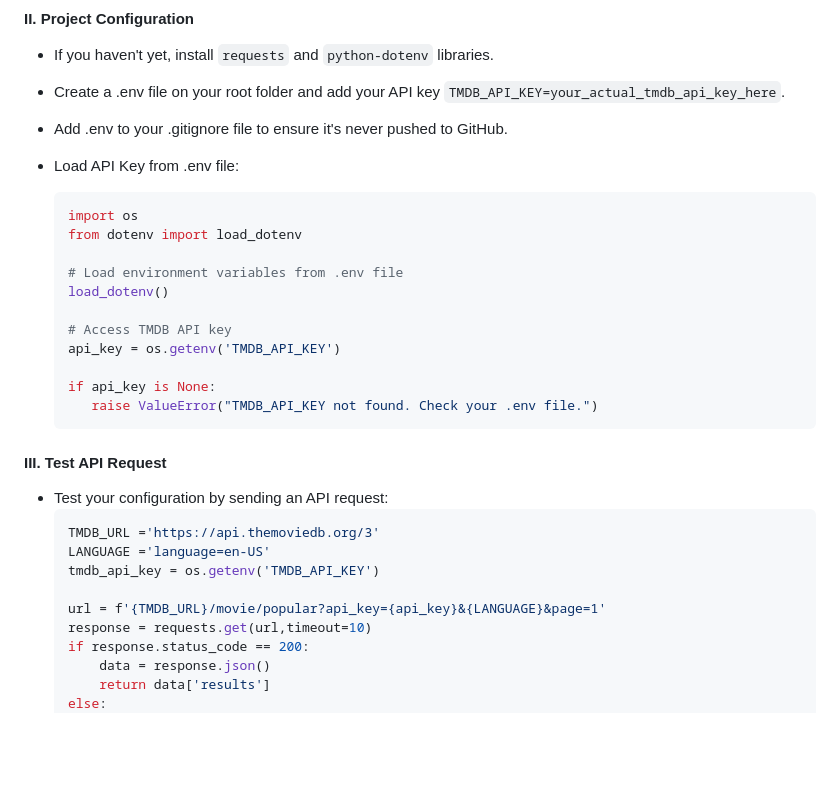
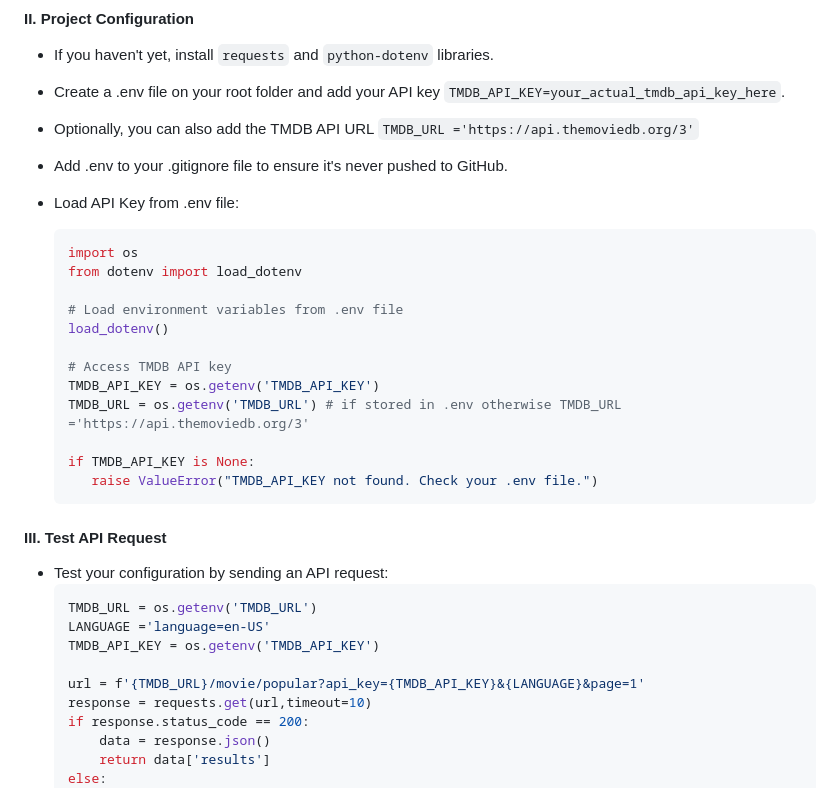
Before and after one commit to larevolucia/reeltracker_cli, a Markdown page: README.md, the part around the change. Rendered like a GitHub page; blank space fills up the shorter version.

Commit message:
Add tmdb url in .env settings

````diff
--- a/README.md
+++ b/README.md
@@ -297,6 +297,7 @@ This project uses TMDB API to fetch data of movies and TV Shows. You'll need to
 #### II. Project Configuration
 -  If you haven't yet, install `requests` and `python-dotenv` libraries.
 - Create a .env file on your root folder and add your API key `TMDB_API_KEY=your_actual_tmdb_api_key_here`.
+- Optionally, you can also add the TMDB API URL `TMDB_URL ='https://api.themoviedb.org/3'`
 - Add .env to your .gitignore file to ensure it's never pushed to GitHub.
 - Load API Key from .env file:
 
@@ -308,20 +309,21 @@ This project uses TMDB API to fetch data of movies and TV Shows. You'll need to
     load_dotenv()
 
     # Access TMDB API key
-    api_key = os.getenv('TMDB_API_KEY')
+    TMDB_API_KEY = os.getenv('TMDB_API_KEY')
+    TMDB_URL = os.getenv('TMDB_URL') # if stored in .env otherwise TMDB_URL ='https://api.themoviedb.org/3'
 
-    if api_key is None:
+    if TMDB_API_KEY is None:
        raise ValueError("TMDB_API_KEY not found. Check your .env file.")
     ```
 
 #### III. Test API Request
 - Test your configuration by sending an API request:
     ```python
-    TMDB_URL ='https://api.themoviedb.org/3'
+    TMDB_URL = os.getenv('TMDB_URL')
     LANGUAGE ='language=en-US'
-    tmdb_api_key = os.getenv('TMDB_API_KEY')
+    TMDB_API_KEY = os.getenv('TMDB_API_KEY')
 
-    url = f'{TMDB_URL}/movie/popular?api_key={api_key}&{LANGUAGE}&page=1'
+    url = f'{TMDB_URL}/movie/popular?api_key={TMDB_API_KEY}&{LANGUAGE}&page=1'
     response = requests.get(url,timeout=10)
     if response.status_code == 200:
         data = response.json()
````
